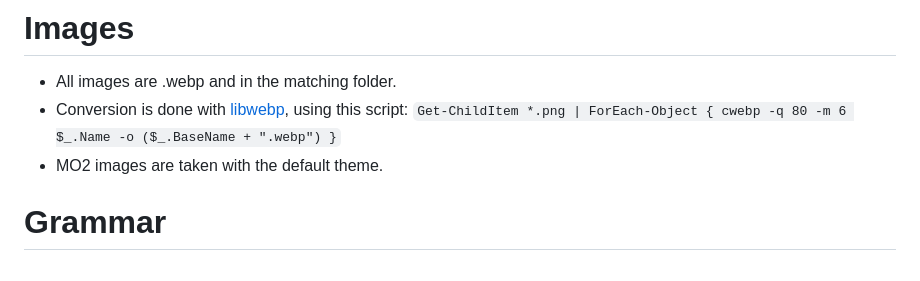
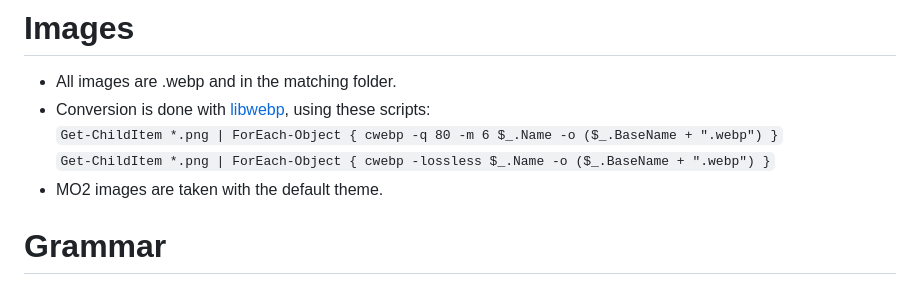
Before and after one commit to ModdingLinked/ModdingLinked, a Markdown page: Formatting Guidelines.md, the part around the change. GitHub-like rendering.

Commit message:
Uncompressed images command

```diff
--- a/Formatting Guidelines.md
+++ b/Formatting Guidelines.md
@@ -1,6 +1,8 @@
 # Images
 - All images are .webp and in the matching folder.
-- Conversion is done with [libwebp](https://storage.googleapis.com/downloads.webmproject.org/releases/webp/index.html), using this script: `Get-ChildItem *.png | ForEach-Object { cwebp -q 80 -m 6 $_.Name -o ($_.BaseName + ".webp") }`
+- Conversion is done with [libwebp](https://storage.googleapis.com/downloads.webmproject.org/releases/webp/index.html), using these scripts:
+`Get-ChildItem *.png | ForEach-Object { cwebp -q 80 -m 6 $_.Name -o ($_.BaseName + ".webp") }`
+`Get-ChildItem *.png | ForEach-Object { cwebp -lossless $_.Name -o ($_.BaseName + ".webp") }`
 - MO2 images are taken with the default theme.
 
 # Grammar
```
